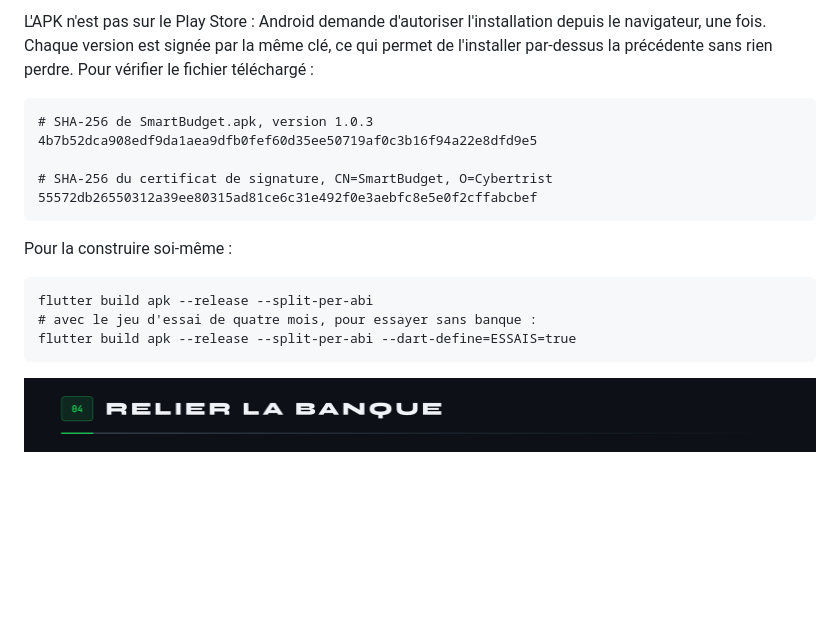
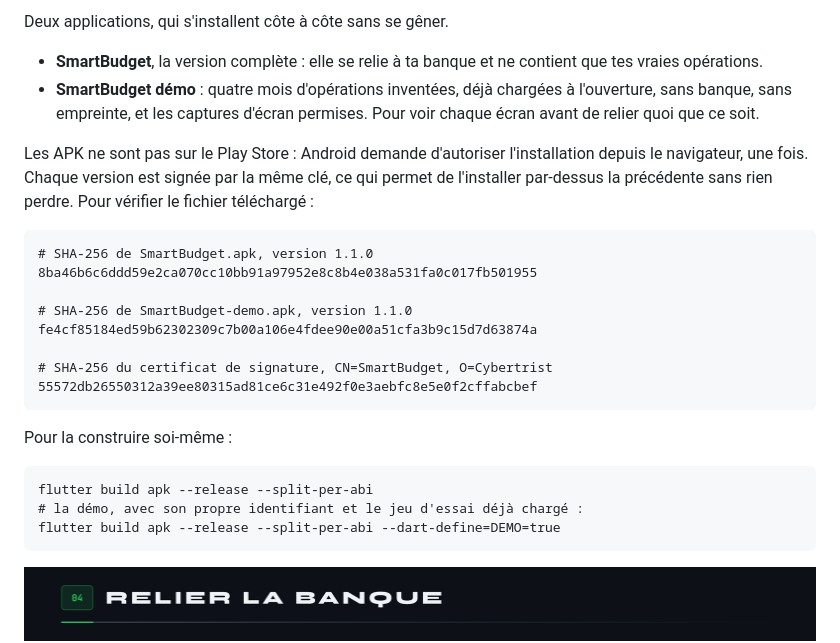
Before and after one commit to Cybertrist/SmartBudget, a Markdown page: README.md, the part around one of its changes. Drawn GitHub-style; blank space fills up the shorter version.

````diff
--- a/README.md
+++ b/README.md
@@ -38,10 +39,18 @@ Sur l'écran déplié du Fold, un rail à gauche, et les pages deviennent des vo
 </p>
 
-L'APK n'est pas sur le Play Store : Android demande d'autoriser l'installation depuis le navigateur, une fois. Chaque version est signée par la même clé, ce qui permet de l'installer par-dessus la précédente sans rien perdre. Pour vérifier le fichier téléchargé :
+Deux applications, qui s'installent côte à côte sans se gêner.
+
+- **SmartBudget**, la version complète : elle se relie à ta banque et ne contient que tes vraies opérations.
+- **SmartBudget démo** : quatre mois d'opérations inventées, déjà chargées à l'ouverture, sans banque, sans empreinte, et les captures d'écran permises. Pour voir chaque écran avant de relier quoi que ce soit.
+
+Les APK ne sont pas sur le Play Store : Android demande d'autoriser l'installation depuis le navigateur, une fois. Chaque version est signée par la même clé, ce qui permet de l'installer par-dessus la précédente sans rien perdre. Pour vérifier le fichier téléchargé :
 
 ```
-# SHA-256 de SmartBudget.apk, version 1.0.3
-4b7b52dca908edf9da1aea9dfb0fef60d35ee50719af0c3b16f94a22e8dfd9e5
+# SHA-256 de SmartBudget.apk, version 1.1.0
+8ba46b6c6ddd59e2ca070cc10bb91a97952e8c8b4e038a531fa0c017fb501955
+
+# SHA-256 de SmartBudget-demo.apk, version 1.1.0
+fe4cf85184ed59b62302309c7b00a106e4fdee90e00a51cfa3b9c15d7d63874a
 
 # SHA-256 du certificat de signature, CN=SmartBudget, O=Cybertrist
 55572db26550312a39ee80315ad81ce6c31e492f0e3aebfc8e5e0f2cffabcbef
@@ -51,8 +60,8 @@ Pour la construire soi-même :
 
 ```
 flutter build apk --release --split-per-abi
-# avec le jeu d'essai de quatre mois, pour essayer sans banque :
-flutter build apk --release --split-per-abi --dart-define=ESSAIS=true
+# la démo, avec son propre identifiant et le jeu d'essai déjà chargé :
+flutter build apk --release --split-per-abi --dart-define=DEMO=true
 ```
 
 <img src="docs/sections/s04.png" alt="04 Relier la banque" width="100%">
````
Also changed, not shown: other parts of README.md (+2 -1 lines), README.en.md (+15 -6 lines), docs/en/telecharger-demo.png (added), docs/en/telecharger.png, docs/telecharger-demo.png (added), docs/telecharger.png, 10 other files.
